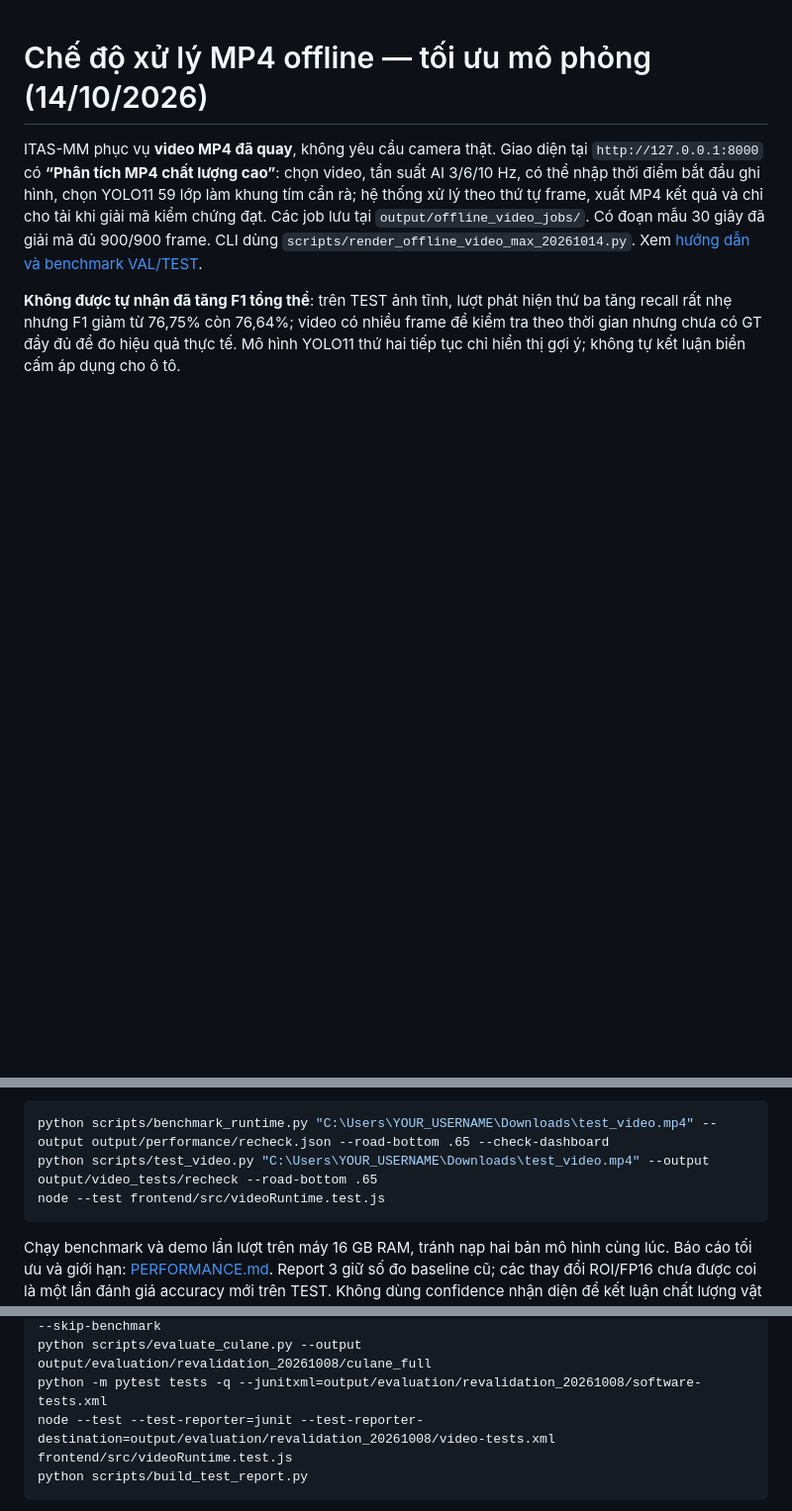
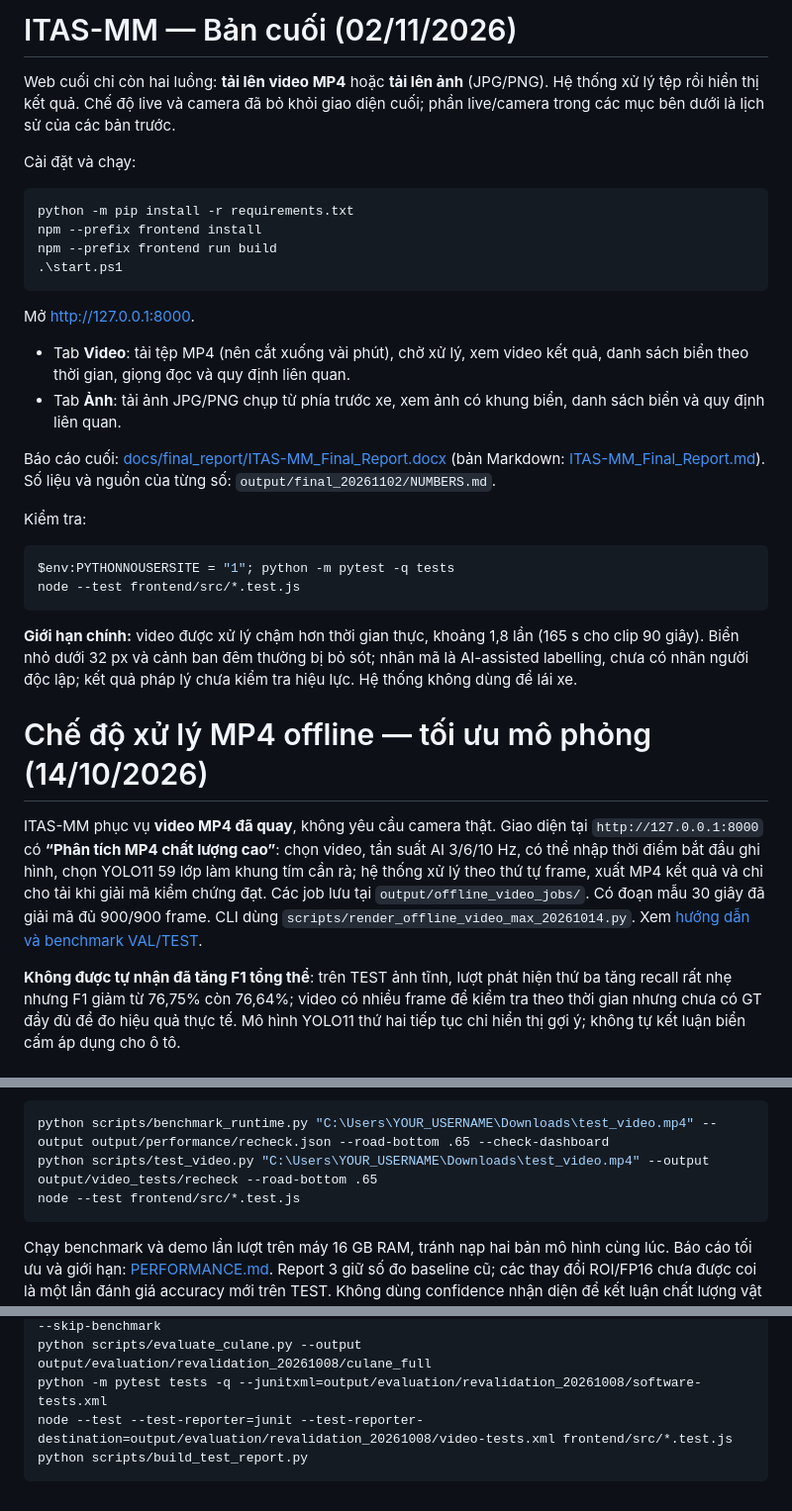
Before and after one commit to BANGPC123/itas-mm-scaffold, a Markdown page: README.md, 3 parts joined by grey strips. Shown at 99% size. Rendered like a GitHub page; blank space fills up the shorter version.

````diff
--- a/README.md
+++ b/README.md
@@ -1,3 +1,32 @@
+# ITAS-MM — Bản cuối (02/11/2026)
+
+Web cuối chỉ còn hai luồng: **tải lên video MP4** hoặc **tải lên ảnh** (JPG/PNG). Hệ thống xử lý tệp rồi hiển thị kết quả. Chế độ live và camera đã bỏ khỏi giao diện cuối; phần live/camera trong các mục bên dưới là lịch sử của các bản trước.
+
+Cài đặt và chạy:
+
+```powershell
+python -m pip install -r requirements.txt
+npm --prefix frontend install
+npm --prefix frontend run build
+.\start.ps1
+```
+
+Mở http://127.0.0.1:8000.
+
+- Tab **Video**: tải tệp MP4 (nên cắt xuống vài phút), chờ xử lý, xem video kết quả, danh sách biển theo thời gian, giọng đọc và quy định liên quan.
+- Tab **Ảnh**: tải ảnh JPG/PNG chụp từ phía trước xe, xem ảnh có khung biển, danh sách biển và quy định liên quan.
+
+Báo cáo cuối: [docs/final_report/ITAS-MM_Final_Report.docx](docs/final_report/ITAS-MM_Final_Report.docx) (bản Markdown: [ITAS-MM_Final_Report.md](docs/final_report/ITAS-MM_Final_Report.md)). Số liệu và nguồn của từng số: `output/final_20261102/NUMBERS.md`.
+
+Kiểm tra:
+
+```powershell
+$env:PYTHONNOUSERSITE = "1"; python -m pytest -q tests
+node --test frontend/src/*.test.js
+```
+
+**Giới hạn chính:** video được xử lý chậm hơn thời gian thực, khoảng 1,8 lần (165 s cho clip 90 giây). Biển nhỏ dưới 32 px và cảnh ban đêm thường bị bỏ sót; nhãn mã là AI-assisted labelling, chưa có nhãn người độc lập; kết quả pháp lý chưa kiểm tra hiệu lực. Hệ thống không dùng để lái xe.
+
 # Chế độ xử lý MP4 offline — tối ưu mô phỏng (14/10/2026)
 
 ITAS-MM phục vụ **video MP4 đã quay**, không yêu cầu camera thật. Giao diện tại `http://127.0.0.1:8000` có **“Phân tích MP4 chất lượng cao”**: chọn video, tần suất AI 3/6/10 Hz, có thể nhập thời điểm bắt đầu ghi hình, chọn YOLO11 59 lớp làm khung tím cần rà; hệ thống xử lý theo thứ tự frame, xuất MP4 kết quả và chỉ cho tải khi giải mã kiểm chứng đạt. Các job lưu tại `output/offline_video_jobs/`. Có đoạn mẫu 30 giây đã giải mã đủ 900/900 frame. CLI dùng `scripts/render_offline_video_max_20261014.py`. Xem [hướng dẫn và benchmark VAL/TEST](docs/OFFLINE_VIDEO_MAX_ACCURACY_20261014.md).
@@ -127,7 +156,7 @@ UFLD-v2 dùng FP16 trên CUDA, FP32 trên CPU, giải mã tọa độ theo lô v
 ```powershell
 python scripts/benchmark_runtime.py "C:\Users\YOUR_USERNAME\Downloads\test_video.mp4" --output output/performance/recheck.json --road-bottom .65 --check-dashboard
 python scripts/test_video.py "C:\Users\YOUR_USERNAME\Downloads\test_video.mp4" --output output/video_tests/recheck --road-bottom .65
-node --test frontend/src/videoRuntime.test.js
+node --test frontend/src/*.test.js
 ```
 
 Chạy benchmark và demo lần lượt trên máy 16 GB RAM, tránh nạp hai bản mô hình cùng lúc. Báo cáo tối ưu và giới hạn: [PERFORMANCE.md](output/performance/PERFORMANCE.md). Report 3 giữ số đo baseline cũ; các thay đổi ROI/FP16 chưa được coi là một lần đánh giá accuracy mới trên TEST. Không dùng confidence nhận diện để kết luận chất lượng vật lý hoặc khả năng phản quang của biển.
@@ -178,7 +207,7 @@ python scripts/evaluate_detector_conditions.py
 python scripts/evaluate_product.py --output output/evaluation/revalidation_20261008/product --skip-benchmark
 python scripts/evaluate_culane.py --output output/evaluation/revalidation_20261008/culane_full
 python -m pytest tests -q --junitxml=output/evaluation/revalidation_20261008/software-tests.xml
-node --test --test-reporter=junit --test-reporter-destination=output/evaluation/revalidation_20261008/video-tests.xml frontend/src/videoRuntime.test.js
+node --test --test-reporter=junit --test-reporter-destination=output/evaluation/revalidation_20261008/video-tests.xml frontend/src/*.test.js
 python scripts/build_test_report.py
 ```
 
````
Also changed, not shown: docs/final_report/ITAS-MM_Final_Report.md (+29 -19 lines), docs/final_report/figures/ui_image_result_desktop.png (added), docs/final_report/figures/ui_video_result_desktop.png (added), 1 other file.
